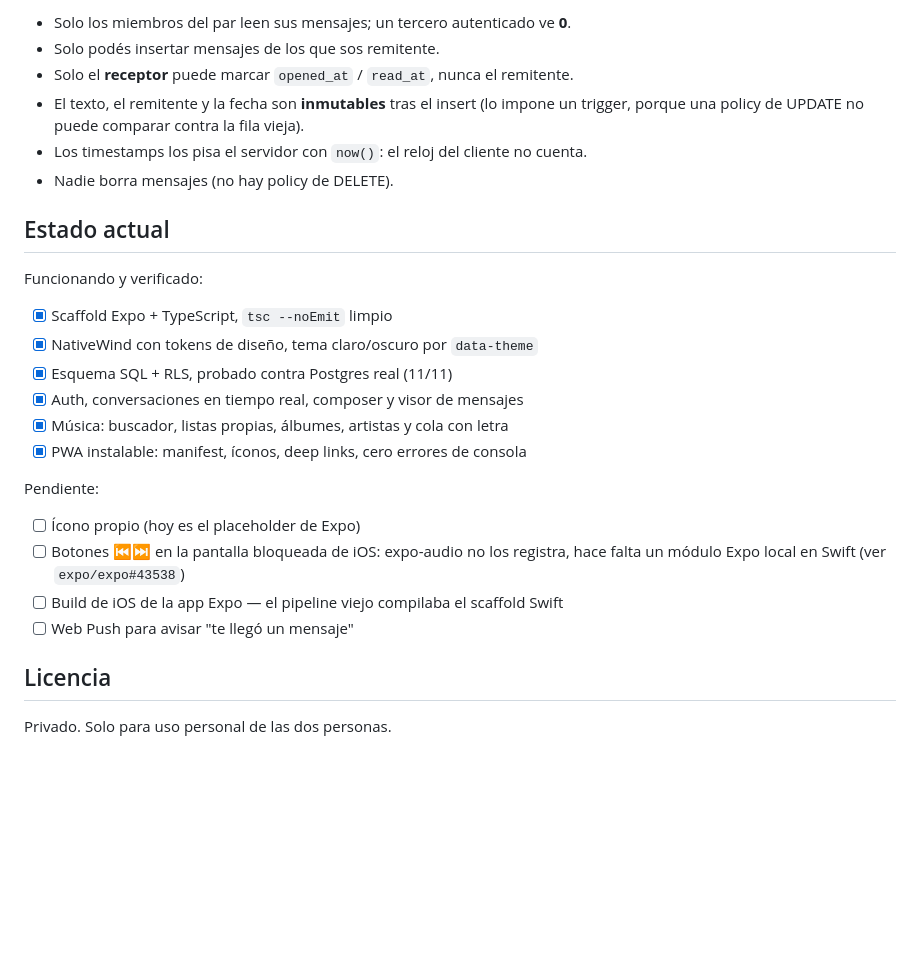
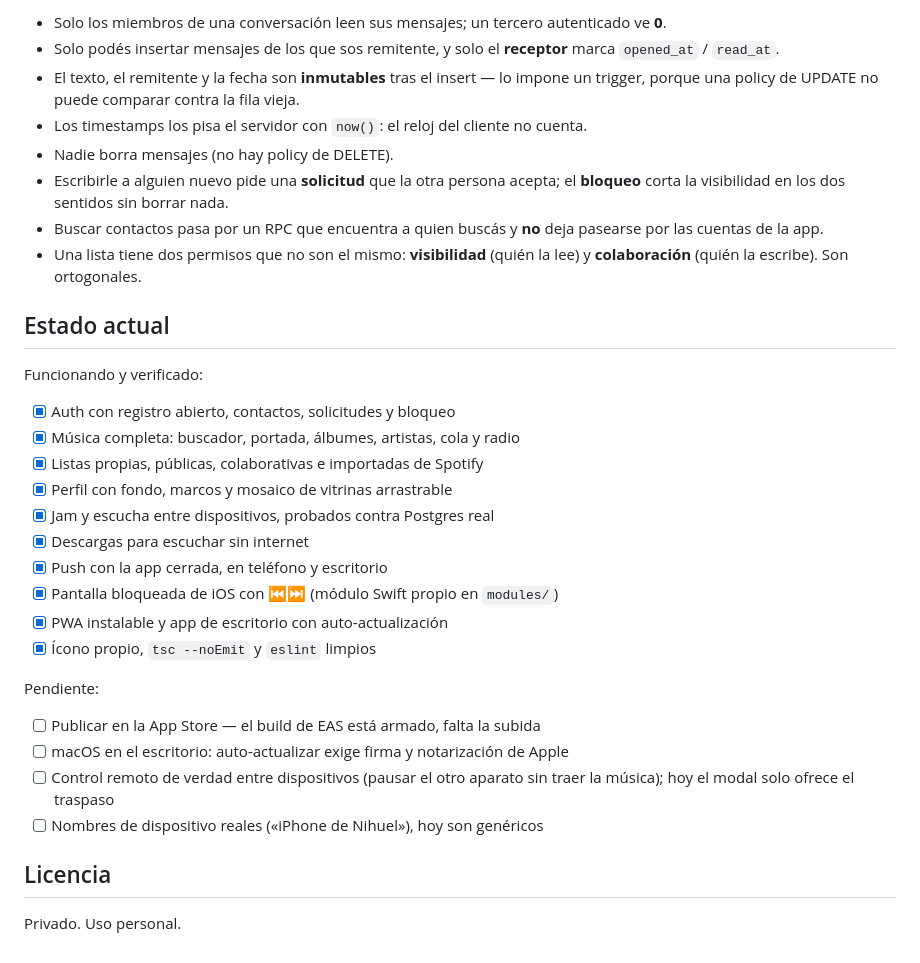
Before and after one commit to Niiihuel/dnmusic, a Markdown page: README.md, the part around one of its changes. Drawn GitHub-style; blank space fills up the shorter version.

Commit message:
readme actualziado.

```diff
--- a/README.md
+++ b/README.md
@@ -138,32 +183,43 @@ están verificadas con 11 casos contra un Postgres real:
 
-- Solo los miembros del par leen sus mensajes; un tercero autenticado ve **0**.
-- Solo podés insertar mensajes de los que sos remitente.
-- Solo el **receptor** puede marcar `opened_at` / `read_at`, nunca el remitente.
-- El texto, el remitente y la fecha son **inmutables** tras el insert
-  (lo impone un trigger, porque una policy de UPDATE no puede comparar contra la
-  fila vieja).
+- Solo los miembros de una conversación leen sus mensajes; un tercero
+  autenticado ve **0**.
+- Solo podés insertar mensajes de los que sos remitente, y solo el **receptor**
+  marca `opened_at` / `read_at`.
+- El texto, el remitente y la fecha son **inmutables** tras el insert — lo
+  impone un trigger, porque una policy de UPDATE no puede comparar contra la
+  fila vieja.
 - Los timestamps los pisa el servidor con `now()`: el reloj del cliente no cuenta.
 - Nadie borra mensajes (no hay policy de DELETE).
+- Escribirle a alguien nuevo pide una **solicitud** que la otra persona acepta;
+  el **bloqueo** corta la visibilidad en los dos sentidos sin borrar nada.
+- Buscar contactos pasa por un RPC que encuentra a quien buscás y **no** deja
+  pasearse por las cuentas de la app.
+- Una lista tiene dos permisos que no son el mismo: **visibilidad** (quién la
+  lee) y **colaboración** (quién la escribe). Son ortogonales.
 
 ## Estado actual
 
 Funcionando y verificado:
 
-- [x] Scaffold Expo + TypeScript, `tsc --noEmit` limpio
-- [x] NativeWind con tokens de diseño, tema claro/oscuro por `data-theme`
-- [x] Esquema SQL + RLS, probado contra Postgres real (11/11)
-- [x] Auth, conversaciones en tiempo real, composer y visor de mensajes
-- [x] Música: buscador, listas propias, álbumes, artistas y cola con letra
-- [x] PWA instalable: manifest, íconos, deep links, cero errores de consola
+- [x] Auth con registro abierto, contactos, solicitudes y bloqueo
+- [x] Música completa: buscador, portada, álbumes, artistas, cola y radio
+- [x] Listas propias, públicas, colaborativas e importadas de Spotify
+- [x] Perfil con fondo, marcos y mosaico de vitrinas arrastrable
+- [x] Jam y escucha entre dispositivos, probados contra Postgres real
+- [x] Descargas para escuchar sin internet
+- [x] Push con la app cerrada, en teléfono y escritorio
+- [x] Pantalla bloqueada de iOS con ⏮⏭ (módulo Swift propio en `modules/`)
+- [x] PWA instalable y app de escritorio con auto-actualización
+- [x] Ícono propio, `tsc --noEmit` y `eslint` limpios
 
 Pendiente:
 
-- [ ] Ícono propio (hoy es el placeholder de Expo)
-- [ ] Botones ⏮⏭ en la pantalla bloqueada de iOS: expo-audio no los registra,
-      hace falta un módulo Expo local en Swift (ver `expo/expo#43538`)
-- [ ] Build de iOS de la app Expo — el pipeline viejo compilaba el scaffold Swift
-- [ ] Web Push para avisar "te llegó un mensaje"
+- [ ] Publicar en la App Store — el build de EAS está armado, falta la subida
+- [ ] macOS en el escritorio: auto-actualizar exige firma y notarización de Apple
+- [ ] Control remoto de verdad entre dispositivos (pausar el otro aparato sin
+      traer la música); hoy el modal solo ofrece el traspaso
+- [ ] Nombres de dispositivo reales («iPhone de Nihuel»), hoy son genéricos
 
 ## Licencia
 
-Privado. Solo para uso personal de las dos personas.
+Privado. Uso personal.
```
Also changed, not shown: other parts of README.md (+129 -84 lines).
